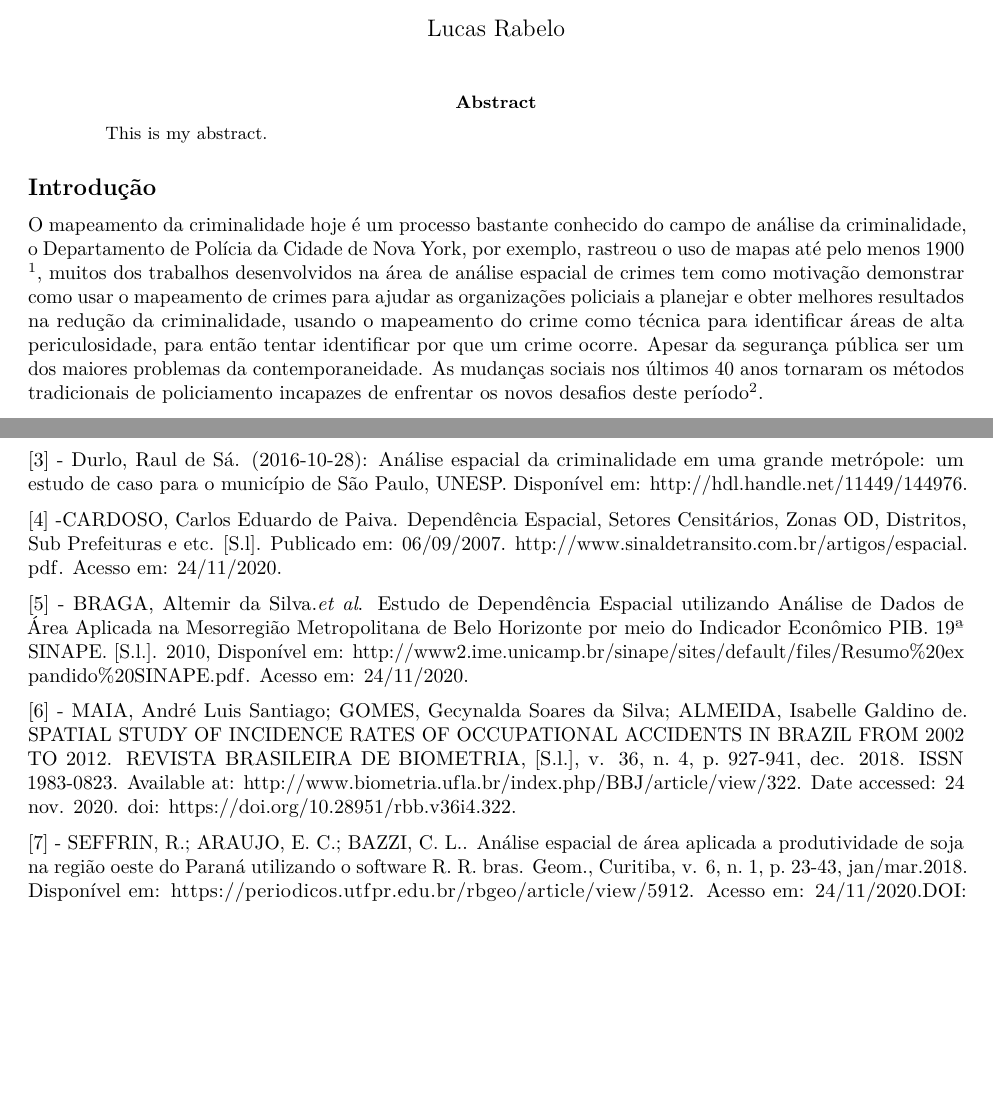
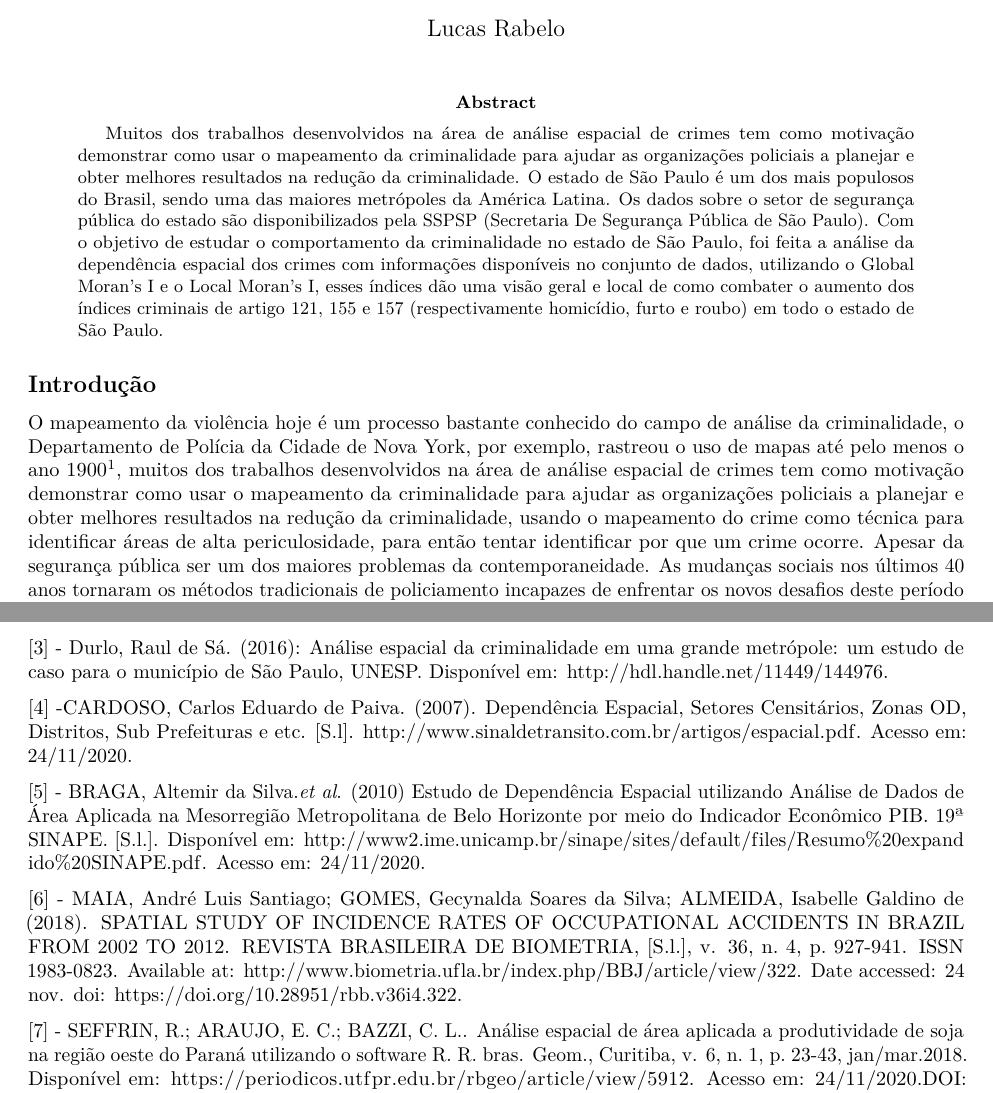
Before and after one commit to marreapato/Crimes-No-Estado-de-Sao-Paulo, an R Markdown document (Relatorio.rmd): two parts of pages 1 and 4 of 5, joined at a grey line, cut so that both start at the same text, the shorter picture padded with empty space. Rendered offline with R 4.5, knitr and Pandoc, then LaTeX, with nearby package versions; some code elsewhere in the file could not run offline.

Commit message:
Update Relatorio.rmd

````diff
--- a/Relatorio.rmd
+++ b/Relatorio.rmd
@@ -1,7 +1,7 @@
 ---
 title: "Análise Espacial da Criminalidade no Estado de SP em 2019"
 author: "Lucas Rabelo"
-abstract: "This is my abstract."
+abstract: "Muitos dos trabalhos desenvolvidos na área de análise espacial de crimes tem como motivação demonstrar como usar o mapeamento da criminalidade para ajudar as organizações policiais a planejar e obter melhores resultados na redução da criminalidade. O estado de São Paulo é um dos mais populosos do Brasil, sendo uma das maiores metrópoles da América Latina. Os dados sobre o setor de segurança pública do estado são disponibilizados pela SSPSP (Secretaria De Segurança Pública de São Paulo). Com o objetivo de estudar o comportamento da criminalidade no estado de São Paulo, foi feita a análise da dependência espacial dos crimes com informações disponíveis no conjunto de dados, utilizando o Global Moran's I e o Local Moran's I, esses índices dão uma visão geral e local de como combater o aumento dos índices criminais de artigo 121, 155 e 157 (respectivamente homicídio, furto e roubo) em todo o estado de São Paulo."
 output:
   pdf_document: default
   html_document: default
@@ -73,5 +73,5 @@ ggplot() +
 ```
 ## Introdução {.tabset .tabset-fade .tabset-pills}
 
- O mapeamento da criminalidade hoje é um processo bastante conhecido do campo de análise da criminalidade, o Departamento de Polícia da Cidade de Nova York, por exemplo, rastreou o uso de mapas até pelo menos 1900 $\!\!^1$, muitos dos trabalhos desenvolvidos na área de análise espacial de crimes tem como motivação demonstrar como usar o mapeamento de crimes para ajudar as organizações policiais a planejar e obter melhores resultados na redução da criminalidade, usando o mapeamento do crime como técnica para identificar áreas de alta periculosidade, para então tentar identificar por que um crime ocorre. Apesar da segurança pública ser um dos maiores problemas da contemporaneidade. As mudanças sociais nos últimos 40 anos tornaram os métodos tradicionais de policiamento incapazes de enfrentar os novos desafios deste período $\!\!^2$.
+ O mapeamento da violência hoje é um processo bastante conhecido do campo de análise da criminalidade, o Departamento de Polícia da Cidade de Nova York, por exemplo, rastreou o uso de mapas até pelo menos o ano 1900 $\!\!^1$, muitos dos trabalhos desenvolvidos na área de análise espacial de crimes tem como motivação demonstrar como usar o mapeamento da criminalidade para ajudar as organizações policiais a planejar e obter melhores resultados na redução da criminalidade, usando o mapeamento do crime como técnica para identificar áreas de alta periculosidade, para então tentar identificar por que um crime ocorre. Apesar da segurança pública ser um dos maiores problemas da contemporaneidade. As mudanças sociais nos últimos 40 anos tornaram os métodos tradicionais de policiamento incapazes de enfrentar os novos desafios deste período $\!\!^2$.
 
@@ -157,13 +157,13 @@ knitr::kable(Tabela)
 
 [2] - Silva, W (2019) Crime Mapping: Using Geography to Plan Policing, 41. https://doi.org/10.4000/confins.21908
 
-[3] -  Durlo, Raul de Sá. (2016-10-28): Análise espacial da criminalidade em uma grande metrópole: um estudo de caso para o município de São Paulo, UNESP. Disponível em: <http://hdl.handle.net/11449/144976>.
+[3] -  Durlo, Raul de Sá. (2016): Análise espacial da criminalidade em uma grande metrópole: um estudo de caso para o município de São Paulo, UNESP. Disponível em: <http://hdl.handle.net/11449/144976>.
 
-[4] -CARDOSO, Carlos Eduardo de Paiva. Dependência Espacial, Setores Censitários, Zonas OD, Distritos, Sub Prefeituras e etc. [S.l]. Publicado em: 06/09/2007. <http://www.sinaldetransito.com.br/artigos/espacial.pdf>. Acesso em: 24/11/2020.
+[4] -CARDOSO, Carlos Eduardo de Paiva. (2007). Dependência Espacial, Setores Censitários, Zonas OD, Distritos, Sub Prefeituras e etc. [S.l]. <http://www.sinaldetransito.com.br/artigos/espacial.pdf>. Acesso em: 24/11/2020.
 
-[5] - BRAGA, Altemir da Silva.*et al*. Estudo de Dependência Espacial utilizando Análise de Dados de Área Aplicada na Mesorregião Metropolitana de Belo Horizonte por meio do Indicador Econômico PIB. 19ª SINAPE.  [S.l.]. 2010,  Disponível em: <http://www2.ime.unicamp.br/sinape/sites/default/files/Resumo%20expandido%20SINAPE.pdf>. Acesso em: 24/11/2020.
+[5] - BRAGA, Altemir da Silva.*et al*. (2010) Estudo de Dependência Espacial utilizando Análise de Dados de Área Aplicada na Mesorregião Metropolitana de Belo Horizonte por meio do Indicador Econômico PIB. 19ª SINAPE.  [S.l.]. Disponível em: <http://www2.ime.unicamp.br/sinape/sites/default/files/Resumo%20expandido%20SINAPE.pdf>. Acesso em: 24/11/2020.
 
-[6] - MAIA, André Luis Santiago; GOMES, Gecynalda Soares da Silva; ALMEIDA, Isabelle Galdino de. SPATIAL STUDY OF INCIDENCE RATES OF OCCUPATIONAL ACCIDENTS IN BRAZIL FROM 2002 TO 2012. REVISTA BRASILEIRA DE BIOMETRIA, [S.l.], v. 36, n. 4, p. 927-941, dec. 2018. ISSN 1983-0823. Available at: <http://www.biometria.ufla.br/index.php/BBJ/article/view/322>. Date accessed: 24 nov. 2020. doi: https://doi.org/10.28951/rbb.v36i4.322.
+[6] - MAIA, André Luis Santiago; GOMES, Gecynalda Soares da Silva; ALMEIDA, Isabelle Galdino de (2018). SPATIAL STUDY OF INCIDENCE RATES OF OCCUPATIONAL ACCIDENTS IN BRAZIL FROM 2002 TO 2012. REVISTA BRASILEIRA DE BIOMETRIA, [S.l.], v. 36, n. 4, p. 927-941. ISSN 1983-0823. Available at: <http://www.biometria.ufla.br/index.php/BBJ/article/view/322>. Date accessed: 24 nov. doi: https://doi.org/10.28951/rbb.v36i4.322.
 
 [7] - SEFFRIN, R.; ARAUJO, E. C.; BAZZI, C. L.. Análise espacial de área aplicada a produtividade de soja na região oeste do Paraná utilizando o software R. R. bras. Geom., Curitiba, v. 6, n. 1, p. 23-43, jan/mar.2018. Disponível em: <https://periodicos.utfpr.edu.br/rbgeo/article/view/5912>. Acesso em: 24/11/2020.DOI: 10.3895/rbgeo.v6n1.5912
 
````
Also changed, not shown: Relatorio.rmd (4 more changed lines).
